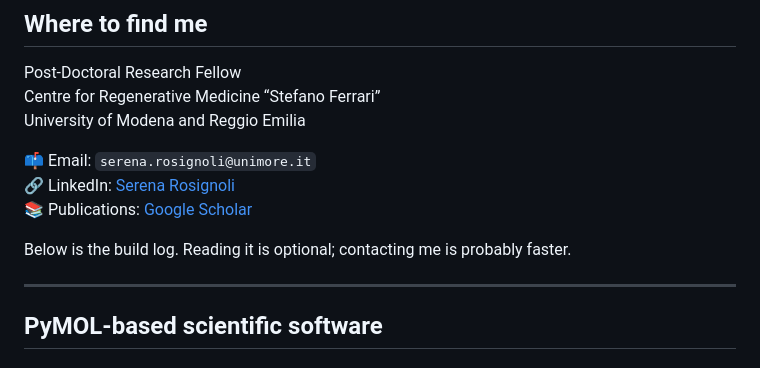
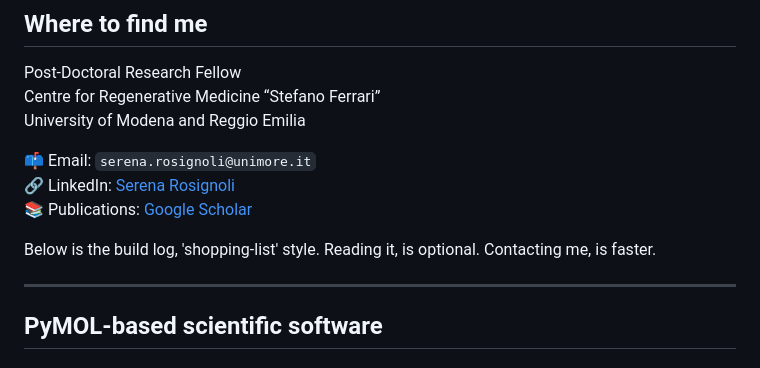
Before and after one commit to SerenaRosi/SerenaRosi, a Markdown page: README.md, the part around the change. Rendered like a GitHub page.

```diff
--- a/README.md
+++ b/README.md
@@ -19,7 +19,9 @@ University of Modena and Reggio Emilia
 📚 Publications: [Google Scholar](https://scholar.google.com/citations?user=tFQ9tMAAAAAJ&hl=it)
 
 
-Below is the build log. Reading it is optional; contacting me is probably faster.
+Below is the build log, 'shopping-list' style.
+Reading it, is optional.
+Contacting me, is faster.
 
 ---
 
```
